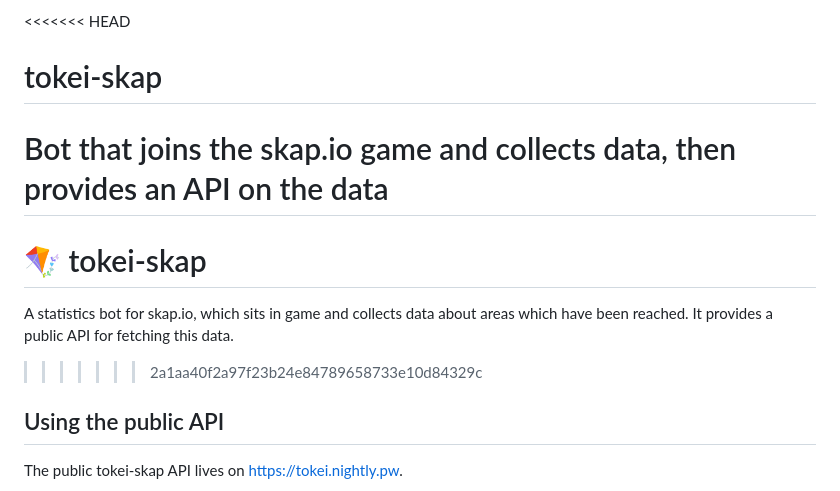
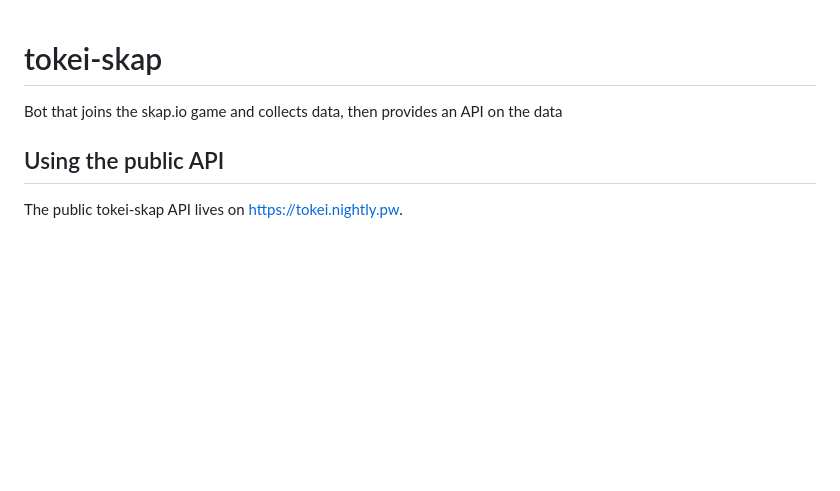
Before and after one commit to premiering/tokei-skap, a Markdown page: README.md, the part around the change. GitHub-like rendering; blank space fills up the shorter version.

Commit message:
weird vscode bug

```diff
--- a/README.md
+++ b/README.md
@@ -1,10 +1,5 @@
-<<<<<<< HEAD
 # tokei-skap
 Bot that joins the skap.io game and collects data, then provides an API on the data
-=======
-# 🪁 tokei-skap
-A statistics bot for skap.io, which sits in game and collects data about areas which have been reached. It provides a public API for fetching this data.
->>>>>>> 2a1aa40f2a97f23b24e84789658733e10d84329c
 
 ## Using the public API
 The public tokei-skap API lives on https://tokei.nightly.pw.
```
